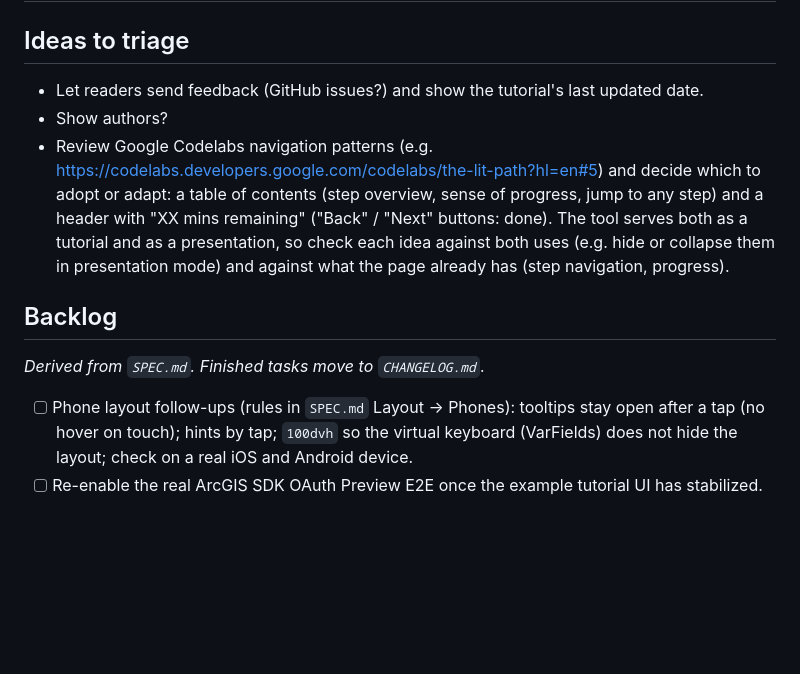
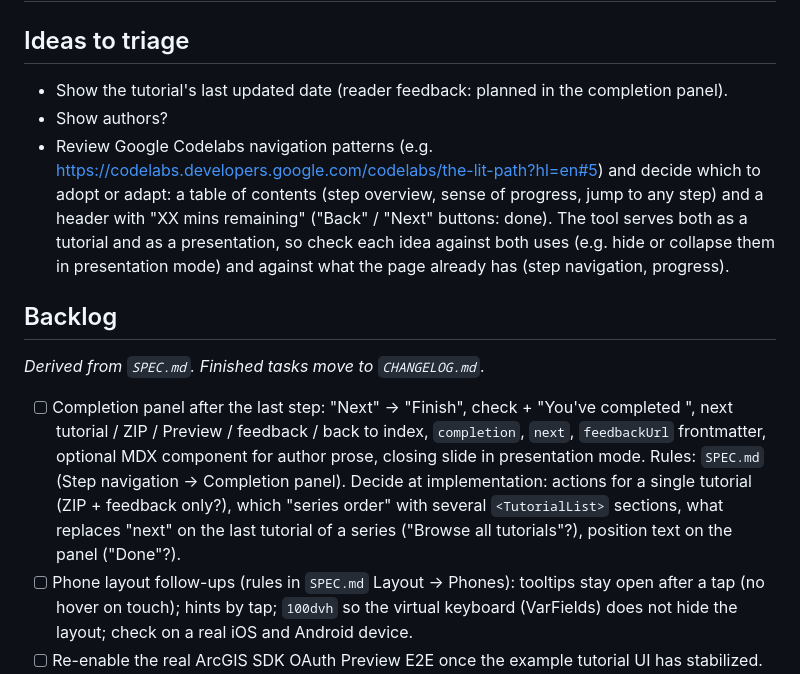
Before and after one commit to hhkaos/interactive-code-scroll, a Markdown page: docs/dev/TODO.md, the part around the change. Drawn GitHub-style; blank space fills up the shorter version.

```diff
--- a/docs/dev/TODO.md
+++ b/docs/dev/TODO.md
@@ -2,7 +2,7 @@
 
 ## Ideas to triage
 
-- Let readers send feedback (GitHub issues?) and show the tutorial's last updated date.
+- Show the tutorial's last updated date (reader feedback: planned in the completion panel).
 - Show authors?
 - Review Google Codelabs navigation patterns (e.g. https://codelabs.developers.google.com/codelabs/the-lit-path?hl=en#5) and decide which to adopt or adapt: a table of contents (step overview, sense of progress, jump to any step) and a header with "XX mins remaining" ("Back" / "Next" buttons: done). The tool serves both as a tutorial and as a presentation, so check each idea against both uses (e.g. hide or collapse them in presentation mode) and against what the page already has (step navigation, progress).
 
@@ -10,6 +10,7 @@
 
 _Derived from `SPEC.md`. Finished tasks move to `CHANGELOG.md`._
 
+- [ ] Completion panel after the last step: "Next" → "Finish", check + "You've completed <title>", next tutorial / ZIP / Preview / feedback / back to index, `completion`, `next`, `feedbackUrl` frontmatter, optional MDX component for author prose, closing slide in presentation mode. Rules: `SPEC.md` (Step navigation → Completion panel). Decide at implementation: actions for a single tutorial (ZIP + feedback only?), which "series order" with several `<TutorialList>` sections, what replaces "next" on the last tutorial of a series ("Browse all tutorials"?), position text on the panel ("Done"?).
 - [ ] Phone layout follow-ups (rules in `SPEC.md` Layout → Phones): tooltips stay open after a tap (no hover on touch); hints by tap; `100dvh` so the virtual keyboard (VarFields) does not hide the layout; check on a real iOS and Android device.
 - [ ] Re-enable the real ArcGIS SDK OAuth Preview E2E once the example tutorial UI has stabilized.
 - [ ] Self-host the Calcite assets actually used (t9n `en` + used icons) so "serve locally" works without network (the full CDN asset folder is 27 MB / 6.8k files).
```
Also changed, not shown: docs/dev/SPEC.md (+3 -0 lines).
